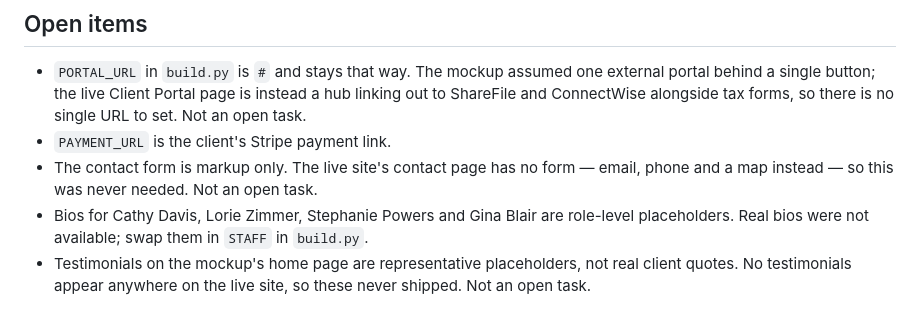
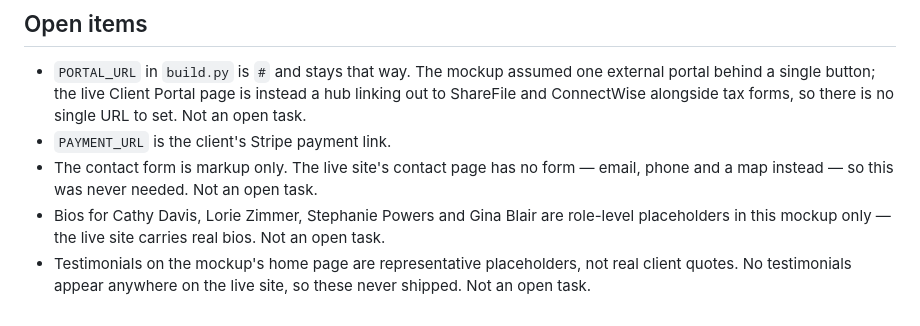
Before and after one commit to twhittle/wp-bishop, a Markdown page: README.md, the part around the change. GitHub-like rendering.

```diff
--- a/README.md
+++ b/README.md
@@ -90,8 +90,8 @@ Site constants (phone, address, portal URLs) live at the top of that file.
 - The contact form is markup only. The live site's contact page has no form —
   email, phone and a map instead — so this was never needed. Not an open task.
 - Bios for Cathy Davis, Lorie Zimmer, Stephanie Powers and Gina Blair are
-  role-level placeholders. Real bios were not available; swap them in `STAFF`
-  in `build.py`.
+  role-level placeholders in this mockup only — the live site carries real
+  bios. Not an open task.
 - Testimonials on the mockup's home page are representative placeholders, not
   real client quotes. No testimonials appear anywhere on the live site, so these
   never shipped. Not an open task.
```
Also changed, not shown: DEPLOY.md (+2 -1 lines).
